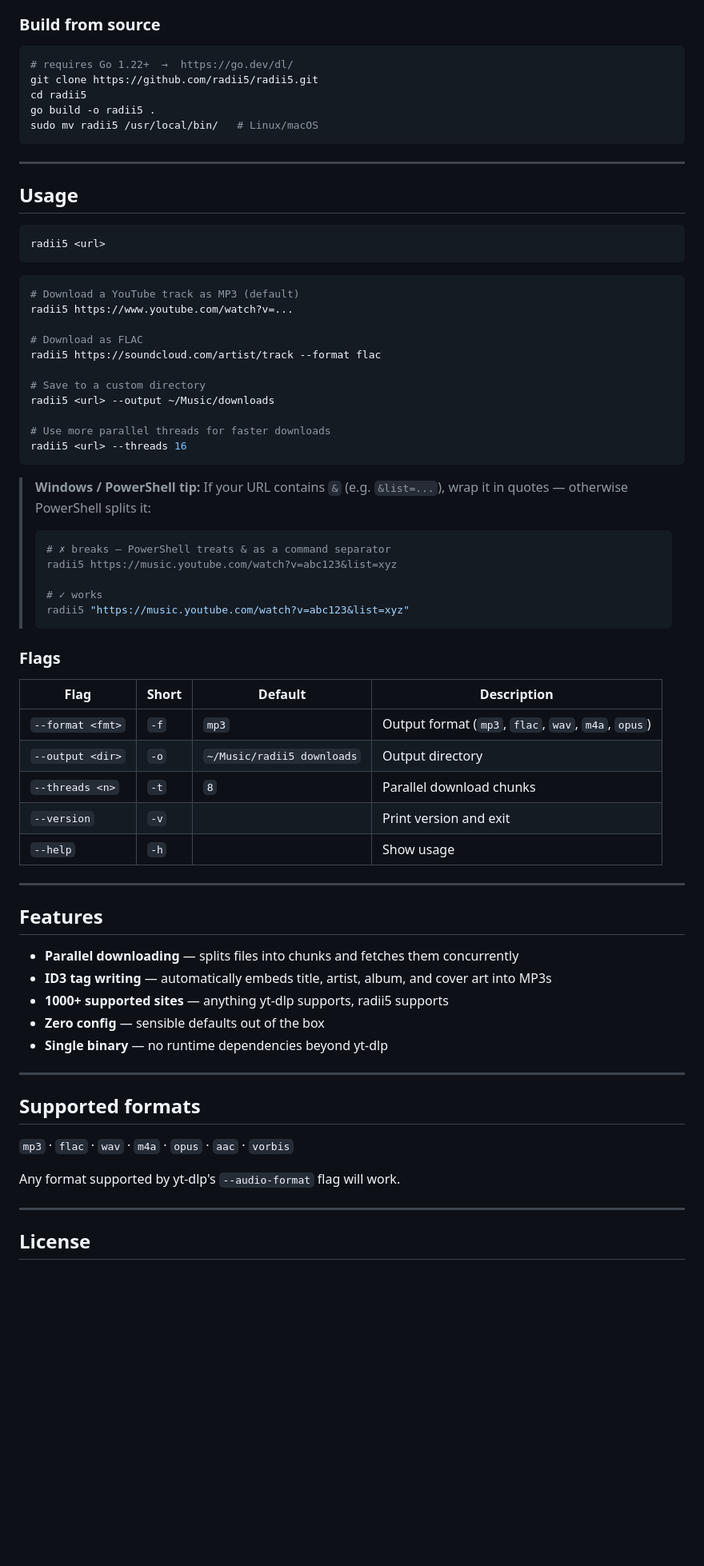
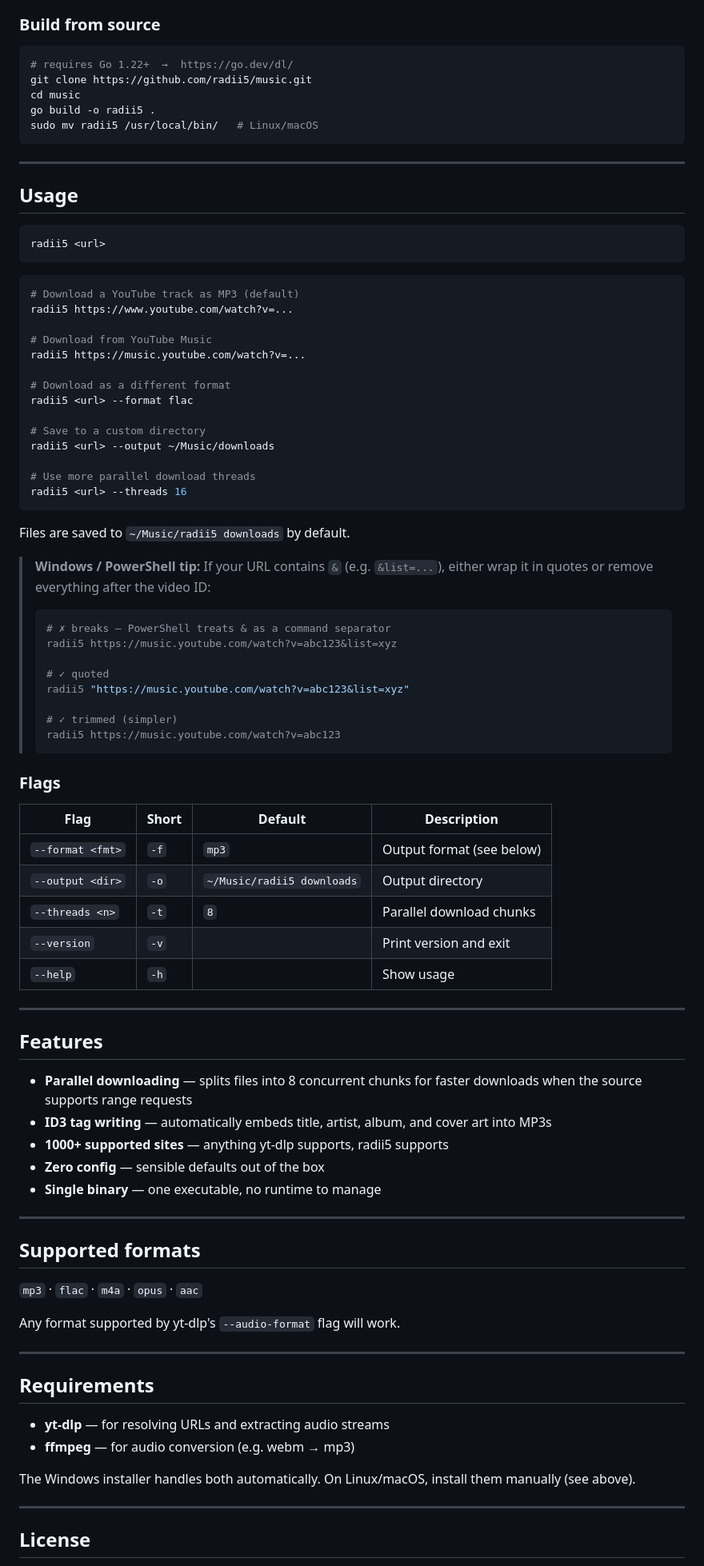
Before and after one commit to radii5/music, a Markdown page: README.md, the part around one of its changes. Shown at 80% size. Drawn GitHub-style; blank space fills up the shorter version.

Commit message:
docs: fix repo URLs, accurate feature descriptions, add requirements

````diff
--- a/README.md
+++ b/README.md
@@ -54,8 +53,8 @@ sudo mv radii5-linux-amd64 /usr/local/bin/radii5
 
 ```sh
 # requires Go 1.22+  →  https://go.dev/dl/
-git clone https://github.com/radii5/radii5.git
-cd radii5
+git clone https://github.com/radii5/music.git
+cd music
 go build -o radii5 .
 sudo mv radii5 /usr/local/bin/   # Linux/macOS
 ```
@@ -72,52 +71,69 @@ radii5 <url>
 # Download a YouTube track as MP3 (default)
 radii5 https://www.youtube.com/watch?v=...
 
-# Download as FLAC
-radii5 https://soundcloud.com/artist/track --format flac
+# Download from YouTube Music
+radii5 https://music.youtube.com/watch?v=...
+
+# Download as a different format
+radii5 <url> --format flac
 
 # Save to a custom directory
 radii5 <url> --output ~/Music/downloads
 
-# Use more parallel threads for faster downloads
+# Use more parallel download threads
 radii5 <url> --threads 16
 ```
 
-> **Windows / PowerShell tip:** If your URL contains `&` (e.g. `&list=...`), wrap it in quotes — otherwise PowerShell splits it:
+Files are saved to `~/Music/radii5 downloads` by default.
+
+> **Windows / PowerShell tip:** If your URL contains `&` (e.g. `&list=...`), either wrap it in quotes or remove everything after the video ID:
 > ```powershell
 > # ✗ breaks — PowerShell treats & as a command separator
 > radii5 https://music.youtube.com/watch?v=abc123&list=xyz
 >
-> # ✓ works
+> # ✓ quoted
 > radii5 "https://music.youtube.com/watch?v=abc123&list=xyz"
+>
+> # ✓ trimmed (simpler)
+> radii5 https://music.youtube.com/watch?v=abc123
 > ```
 
 ### Flags
 
-| Flag             | Short | Default                    | Description                                         |
-|------------------|-------|----------------------------|-----------------------------------------------------|
-| `--format <fmt>` | `-f`  | `mp3`                      | Output format (`mp3`, `flac`, `wav`, `m4a`, `opus`) |
-| `--output <dir>` | `-o`  | `~/Music/radii5 downloads` | Output directory                                    |
-| `--threads <n>`  | `-t`  | `8`                        | Parallel download chunks                            |
-| `--version`      | `-v`  |                            | Print version and exit                              |
-| `--help`         | `-h`  |                            | Show usage                                          |
+| Flag             | Short | Default                    | Description              |
+|------------------|-------|----------------------------|--------------------------|
+| `--format <fmt>` | `-f`  | `mp3`                      | Output format (see below)|
+| `--output <dir>` | `-o`  | `~/Music/radii5 downloads` | Output directory         |
+| `--threads <n>`  | `-t`  | `8`                        | Parallel download chunks |
+| `--version`      | `-v`  |                            | Print version and exit   |
+| `--help`         | `-h`  |                            | Show usage               |
 
 ---
 
 ## Features
 
-- **Parallel downloading** — splits files into chunks and fetches them concurrently
+- **Parallel downloading** — splits files into 8 concurrent chunks for faster downloads when the source supports range requests
 - **ID3 tag writing** — automatically embeds title, artist, album, and cover art into MP3s
 - **1000+ supported sites** — anything yt-dlp supports, radii5 supports
 - **Zero config** — sensible defaults out of the box
-- **Single binary** — no runtime dependencies beyond yt-dlp
+- **Single binary** — one executable, no runtime to manage
 
 ---
 
 ## Supported formats
 
-`mp3` · `flac` · `wav` · `m4a` · `opus` · `aac` · `vorbis`
+`mp3` · `flac` · `m4a` · `opus` · `aac`
 
 Any format supported by yt-dlp's `--audio-format` flag will work.
+
+---
+
+## Requirements
+
+- **yt-dlp** — for resolving URLs and extracting audio streams
+- **ffmpeg** — for audio conversion (e.g. webm → mp3)
+
+The Windows installer handles both automatically. On Linux/macOS, install them manually (see above).
 
 ---
 
````
Also changed, not shown: other parts of README.md (+14 -15 lines).
